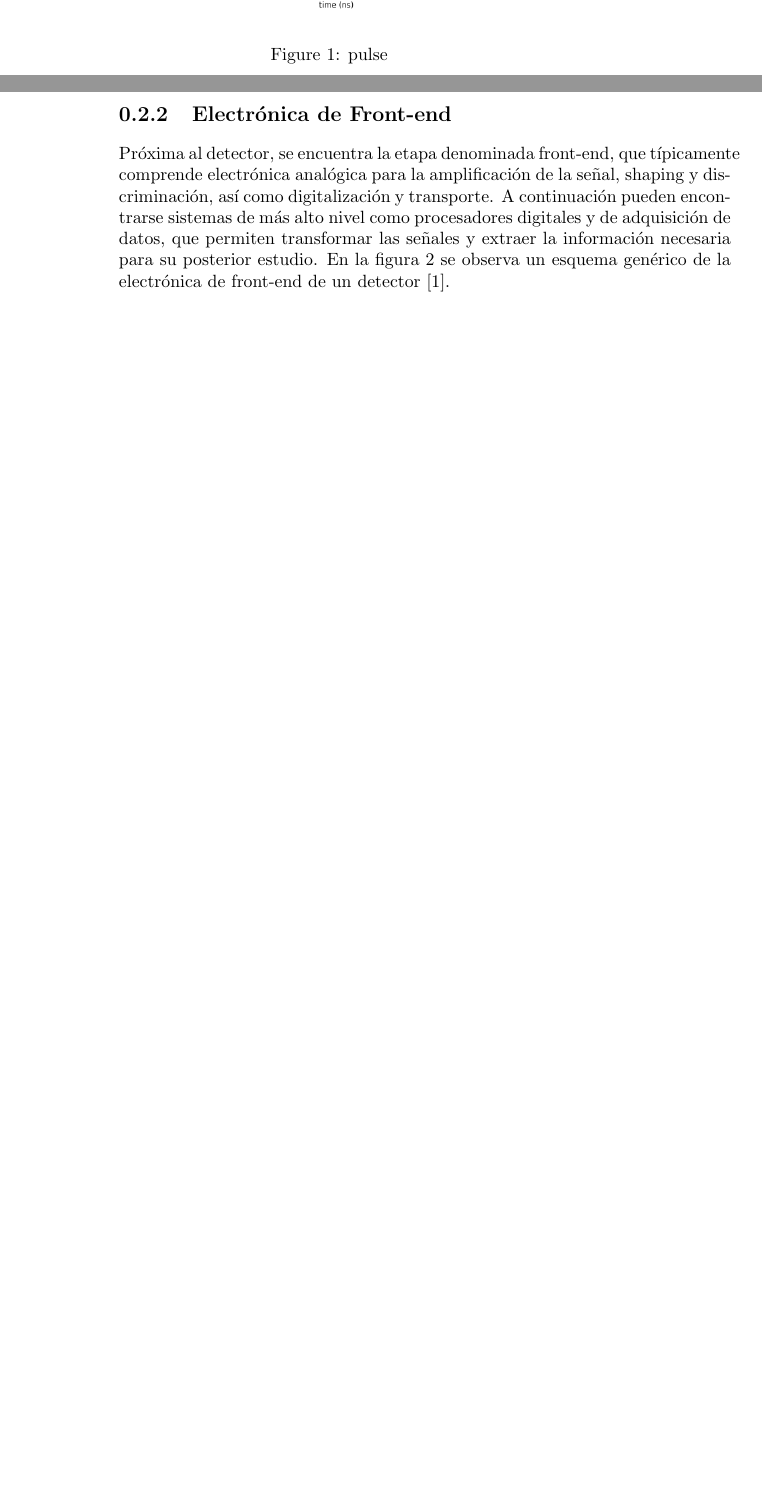
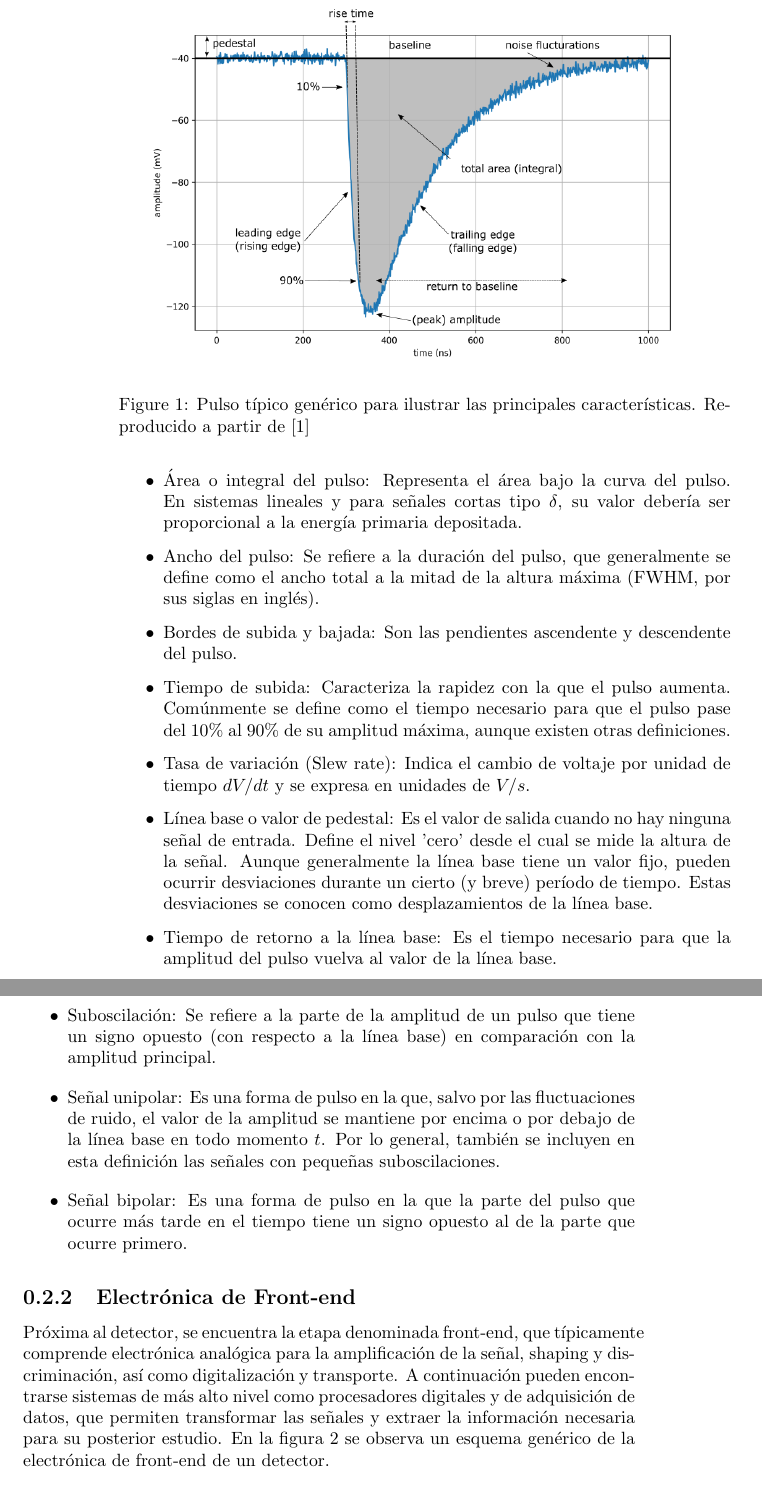
Before and after one commit to smontoyah/FPGA-based-DAQ-for-GEM-detectors, a LaTeX thesis (Tesis/Theory/theory.tex): two parts of pages 1 and 2 of 7 before the commit and two parts of pages 2 and 3 of 8 after it, joined at a grey line, cut at the place of the change, the shorter picture padded with empty space. Compiled offline with pdfLaTeX.

Commit message:
pulse characteristics added

```diff
--- a/Tesis/Theory/theory.tex
+++ b/Tesis/Theory/theory.tex
@@ -30,7 +36,7 @@
 \begin{figure}[h]
     \centering
-    \includegraphics[width=0.9\textwidth]{pulse_edited.png}
-    \caption{pulse}
+    \includegraphics[width=1.0\textwidth]{pulse_edited.png}
+    \caption{Pulso típico genérico para ilustrar las principales características. Reproducido a partir de [1]}
     \label{fig:pulse}
 
 \end{figure}
@@ -39,7 +49,18 @@
+    \item Área o integral del pulso: Representa el área bajo la curva del pulso. En sistemas lineales y para señales cortas tipo $\delta$, su valor debería ser proporcional a la energía primaria depositada.
+    \item Ancho del pulso: Se refiere a la duración del pulso, que generalmente se define como el ancho total a la mitad de la altura máxima (FWHM, por sus siglas en inglés).
+    \item Bordes de subida y bajada: Son las pendientes ascendente y descendente del pulso.
+    \item Tiempo de subida: Caracteriza la rapidez con la que el pulso aumenta. Comúnmente se define como el tiempo necesario para que el pulso pase del 10\% al 90\% de su amplitud máxima, aunque existen otras definiciones.
+    \item Tasa de variación (Slew rate): Indica el cambio de voltaje por unidad de tiempo $dV/dt$ y se expresa en unidades de $V/s$.
+    \item Línea base o valor de pedestal: Es el valor de salida cuando no hay ninguna señal de entrada. Define el nivel 'cero' desde el cual se mide la altura de la señal. Aunque generalmente la línea base tiene un valor fijo, pueden ocurrir desviaciones durante un cierto (y breve) período de tiempo. Estas desviaciones se conocen como desplazamientos de la línea base.
+    \item Tiempo de retorno a la línea base: Es el tiempo necesario para que la amplitud del pulso vuelva al valor de la línea base.
+    \item Suboscilación: Se refiere a la parte de la amplitud de un pulso que tiene un signo opuesto (con respecto a la línea base) en comparación con la amplitud principal.
+    \item Señal unipolar: Es una forma de pulso en la que, salvo por las fluctuaciones de ruido, el valor de la amplitud se mantiene por encima o por debajo de la línea base en todo momento $t$. Por lo general, también se incluyen en esta definición las señales con pequeñas suboscilaciones.
+    \item Señal bipolar: Es una forma de pulso en la que la parte del pulso que ocurre más tarde en el tiempo tiene un signo opuesto al de la parte que ocurre primero.
+\end{itemize}
 
 \subsection{Electrónica de Front-end}
 
-\noindent Próxima al detector, se encuentra la etapa denominada front-end, que típicamente comprende electrónica analógica para la amplificación de la señal, shaping y discriminación, así como digitalización y transporte. A continuación pueden encontrarse sistemas de más alto nivel como procesadores digitales y de adquisición de datos, que permiten transformar las señales y extraer la información necesaria para su posterior estudio. En la figura \ref{fig:generic_frontend} se observa un esquema genérico de la electrónica de front-end de un detector [1].\\
+\noindent Próxima al detector, se encuentra la etapa denominada front-end, que típicamente comprende electrónica analógica para la amplificación de la señal, shaping y discriminación, así como digitalización y transporte. A continuación pueden encontrarse sistemas de más alto nivel como procesadores digitales y de adquisición de datos, que permiten transformar las señales y extraer la información necesaria para su posterior estudio. En la figura \ref{fig:generic_frontend} se observa un esquema genérico de la electrónica de front-end de un detector.\\
 
 \begin{figure}[h]
     \centering
```
Also changed, not shown: Tesis/Theory/theory.tex (14 more changed lines), 1 other file.
